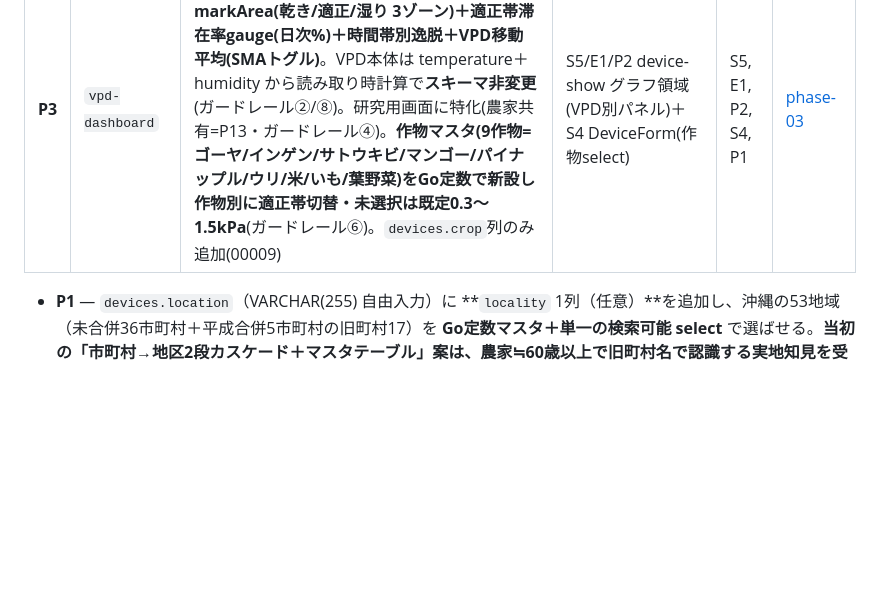
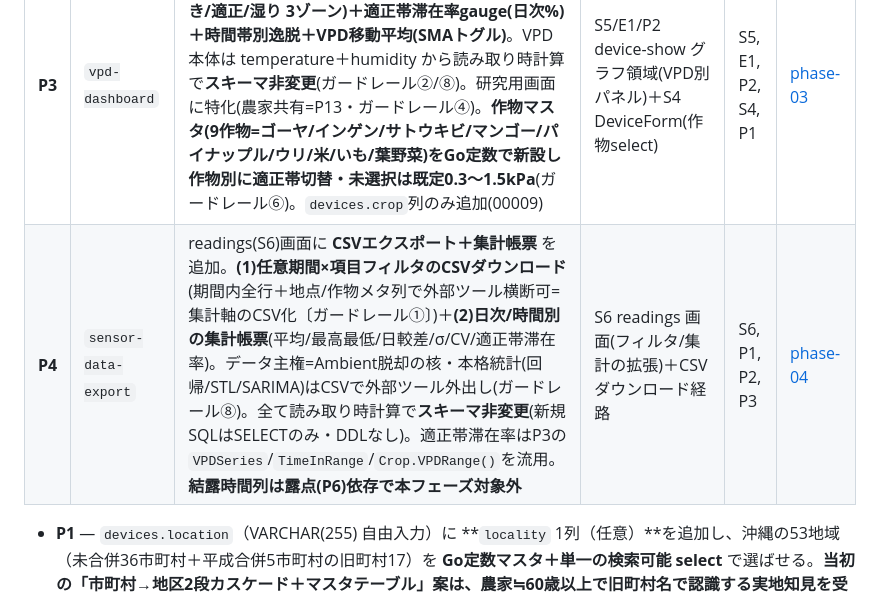
Before and after one commit to HiroshiKawano/go_iot, a Markdown page: 2cc_sdd/実装計画.md, the part around one of its changes. GitHub-like rendering; blank space fills up the shorter version.

```diff
--- a/2cc_sdd/実装計画.md
+++ b/2cc_sdd/実装計画.md
@@ -97,6 +97,7 @@ S1〜S8 完了後に判明した改善・移行を、独立した spec として
 | **P1** | `device-location-select` | デバイスの設置場所を自由入力 → **沖縄の地域(旧町村/市町村)を選ぶ単一検索セレクト** へ構造化。地域マスタ53(未合併36+旧町村17)をGo定数で持ち地点を集計・比較可能なキー化（ガードレール①「地点」軸） | S4 DeviceForm / S5 device-show / S3 dashboard カード | S1, S4 | [phase-01](spec-init-prompts/phase-01-device-location-select.md) |
 | **P2** | `temp-humidity-chart-stats` | device-show の温湿度グラフ(E1 ECharts)に **移動平均SMA・正常帯SMA±kσ・乖離率(%)・現在値/最高/最低/日較差カード・日次集計(平均/最高/最低/日較差/σ/CV)** を上載せ。派生指標は読み取り時計算で**スキーマ非変更**(ガードレール②/⑧) | S5/E1 device-show グラフ領域 | S5, E1 | [phase-02](spec-init-prompts/phase-02-temp-humidity-chart-stats.md) |
 | **P3** | `vpd-dashboard` | device-show に **飽差VPD 適正帯ダッシュボード** を別パネルで追加。**VPD時系列＋適正帯markArea(乾き/適正/湿り 3ゾーン)＋適正帯滞在率gauge(日次%)＋時間帯別逸脱＋VPD移動平均(SMAトグル)**。VPD本体は temperature＋humidity から読み取り時計算で**スキーマ非変更**(ガードレール②/⑧)。研究用画面に特化(農家共有=P13・ガードレール④)。**作物マスタ(9作物=ゴーヤ/インゲン/サトウキビ/マンゴー/パイナップル/ウリ/米/いも/葉野菜)をGo定数で新設し作物別に適正帯切替・未選択は既定0.3〜1.5kPa**(ガードレール⑥)。`devices.crop`列のみ追加(00009) | S5/E1/P2 device-show グラフ領域(VPD別パネル)＋S4 DeviceForm(作物select) | S5, E1, P2, S4, P1 | [phase-03](spec-init-prompts/phase-03-vpd-dashboard.md) |
+| **P4** | `sensor-data-export` | readings(S6)画面に **CSVエクスポート＋集計帳票** を追加。**(1)任意期間×項目フィルタのCSVダウンロード**(期間内全行＋地点/作物メタ列で外部ツール横断可=集計軸のCSV化〔ガードレール①〕)＋**(2)日次/時間別の集計帳票**(平均/最高最低/日較差/σ/CV/適正帯滞在率)。データ主権=Ambient脱却の核・本格統計(回帰/STL/SARIMA)はCSVで外部ツール外出し(ガードレール⑧)。全て読み取り時計算で**スキーマ非変更**(新規SQLはSELECTのみ・DDLなし)。適正帯滞在率はP3の`VPDSeries`/`TimeInRange`/`Crop.VPDRange()`を流用。**結露時間列は露点(P6)依存で本フェーズ対象外** | S6 readings 画面(フィルタ/集計の拡張)＋CSVダウンロード経路 | S6, P1, P2, P3 | [phase-04](spec-init-prompts/phase-04-sensor-data-export.md) |
 
 - **P1** — `devices.location`（VARCHAR(255) 自由入力）に **`locality` 1列（任意）**を追加し、沖縄の53地域（未合併36市町村＋平成合併5市町村の旧町村17）を **Go定数マスタ＋単一の検索可能 select** で選ばせる。**当初の「市町村→地区2段カスケード＋マスタテーブル」案は、農家≒60歳以上で旧町村名で認識する実地知見を受け平坦化＝単一セレクトへ転換（2026-06-26）。** 親市町村は `Locality.Municipality()` で導出（DB列に持たない）。device-show・dashboard の所在地表示を認識名「旧町村（現市町村）」へ。既存「場所」値は非破壊移行。マスタはテーブルでなくGo定数（structure.md §100準拠）・FK無し・カスケード/HTMX/Tom Select swap 不要。ハウス内位置＝P10、圃場ベンチマーク＝P13、作物マスタ＝P3/P7 は対象外。マイグレーション(00008・locality 1列)後は `make db-snapshot` 必須。後続の地域別集計（CSV＝P4・ベンチマーク＝P13）の前提キーを作る。
 
```
Also changed, not shown: other parts of 2cc_sdd/実装計画.md (+2 -0 lines), 2cc_sdd/spec-init-prompts/phase-04-sensor-data-export.md (added, +117 -0 lines).
